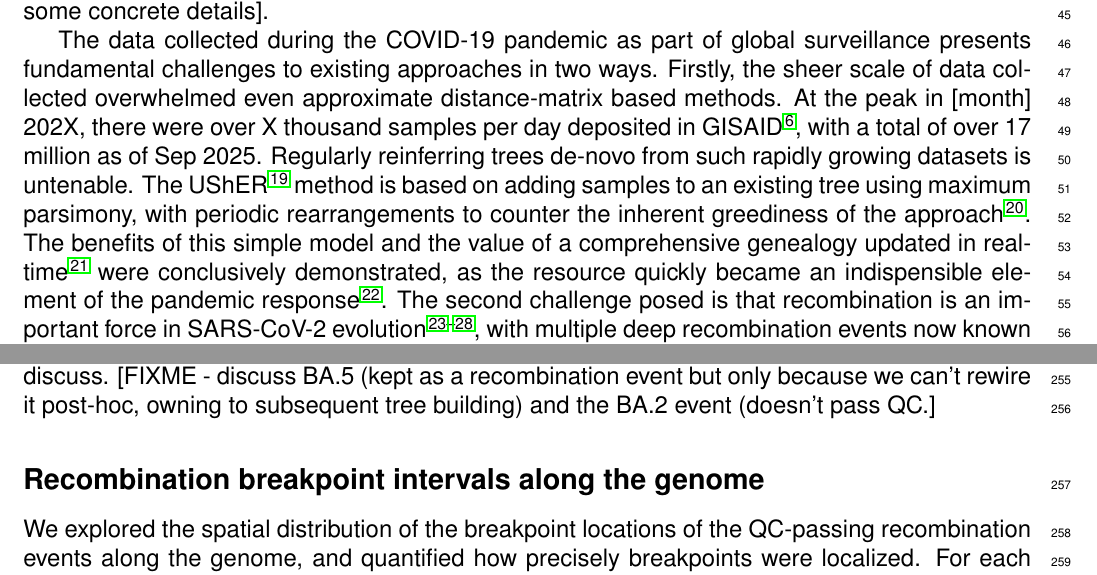
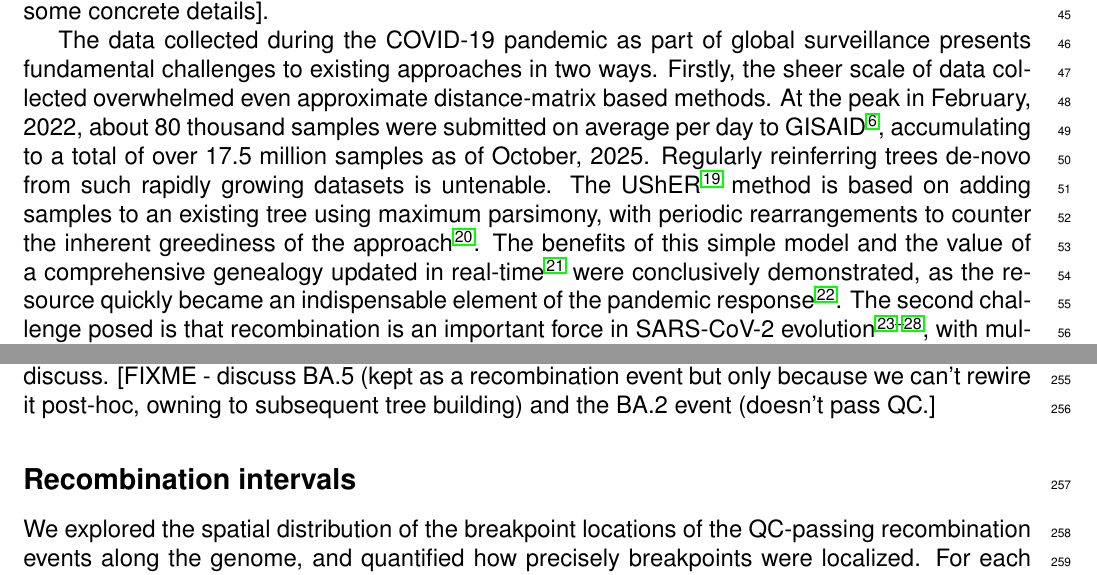
Before and after one commit to jeromekelleher/sc2ts-paper, a LaTeX document (latex/main.tex): two parts of pages 2 and 8 of 73, joined at a grey line, cut so that both start at the same text. Compiled offline with pdfLaTeX.

Commit message:
Updates from Overleaf

```diff
--- a/latex/main.tex
+++ b/latex/main.tex
@@ -228,9 +228,11 @@ The data collected during the COVID-19 pandemic as part of global
 surveillance presents fundamental challenges to existing approaches
 in two ways. Firstly, the sheer scale of data collected
 overwhelmed even approximate distance-matrix based methods.
-At the peak in [month] 202X, there were over X thousand samples
-per day deposited in GISAID\cite{Shu2017}, with a total of
-over 17 million as of Sep 2025. % TODO check numbers
+% Accessed GISAID/EpiCov on 08 Oct., 2025
+At the peak in February, 2022, about 80 thousand samples
+were submitted on average per day to GISAID\cite{Shu2017},
+accumulating to a total of over 17.5 million samples
+as of October, 2025.
 Regularly reinferring trees de-novo from such rapidly
 growing datasets is untenable.
 The UShER\cite{Turakhia2021} method is based on adding
@@ -240,7 +242,7 @@ greediness of the approach\cite{DeMaio2023}.
 The benefits of this simple model and the value of
 a comprehensive genealogy updated in real-time~\cite{McBroome2021}
 were conclusively demonstrated, as the resource
-quickly became an indispensible element
+quickly became an indispensable element
 of the pandemic response\cite{Hinrichs2024}.
 The second challenge posed is that recombination is
 an important force in SARS-CoV-2
@@ -916,7 +918,7 @@ rewire it post-hoc, owning to subsequent tree building) and the BA.2 event (does
 pass QC.]
 
 
-\subsection*{Recombination breakpoint intervals along the genome}
+\subsection*{Recombination intervals}
 
 We explored the spatial distribution of the breakpoint locations of
 the QC-passing recombination events along the genome,
```
Also changed, not shown: latex/main.tex (2 more changed lines).
